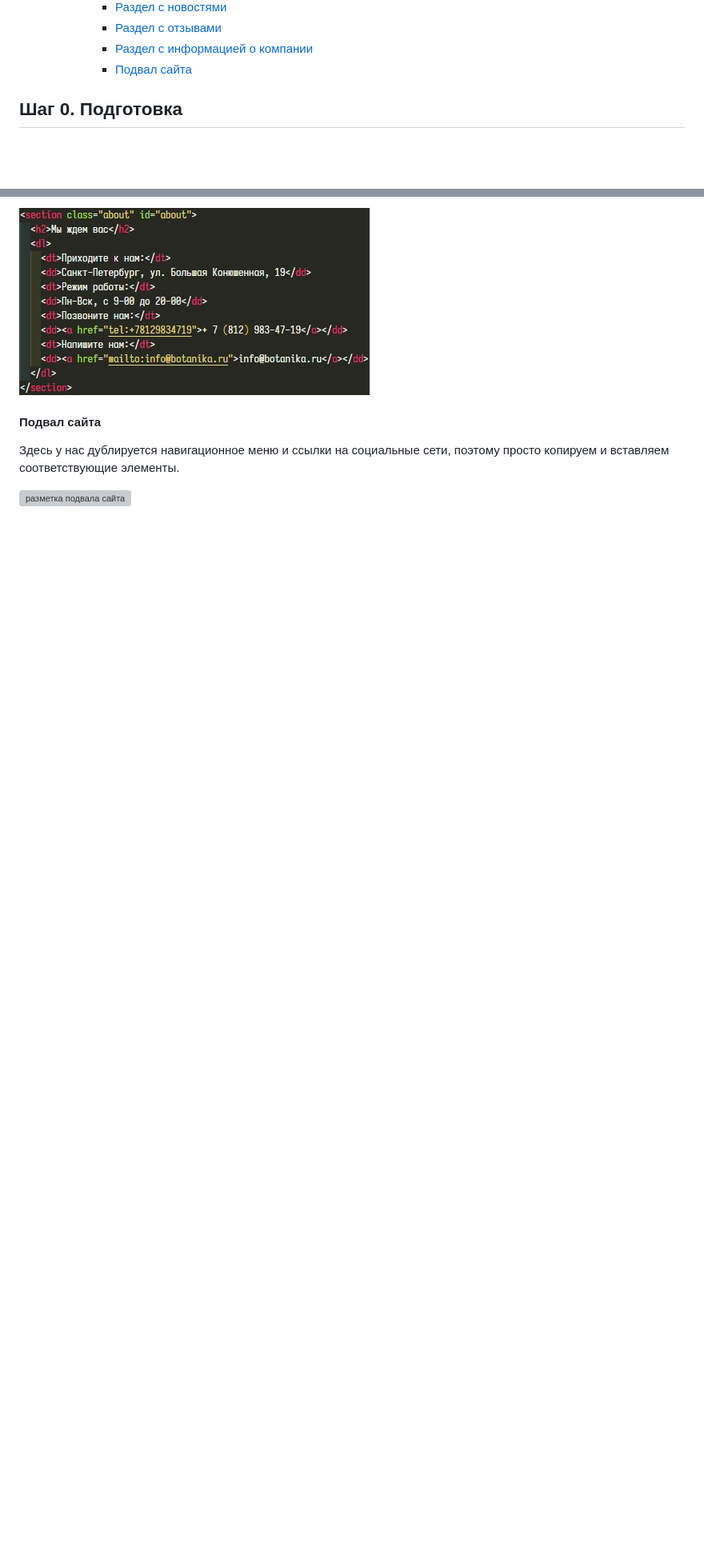
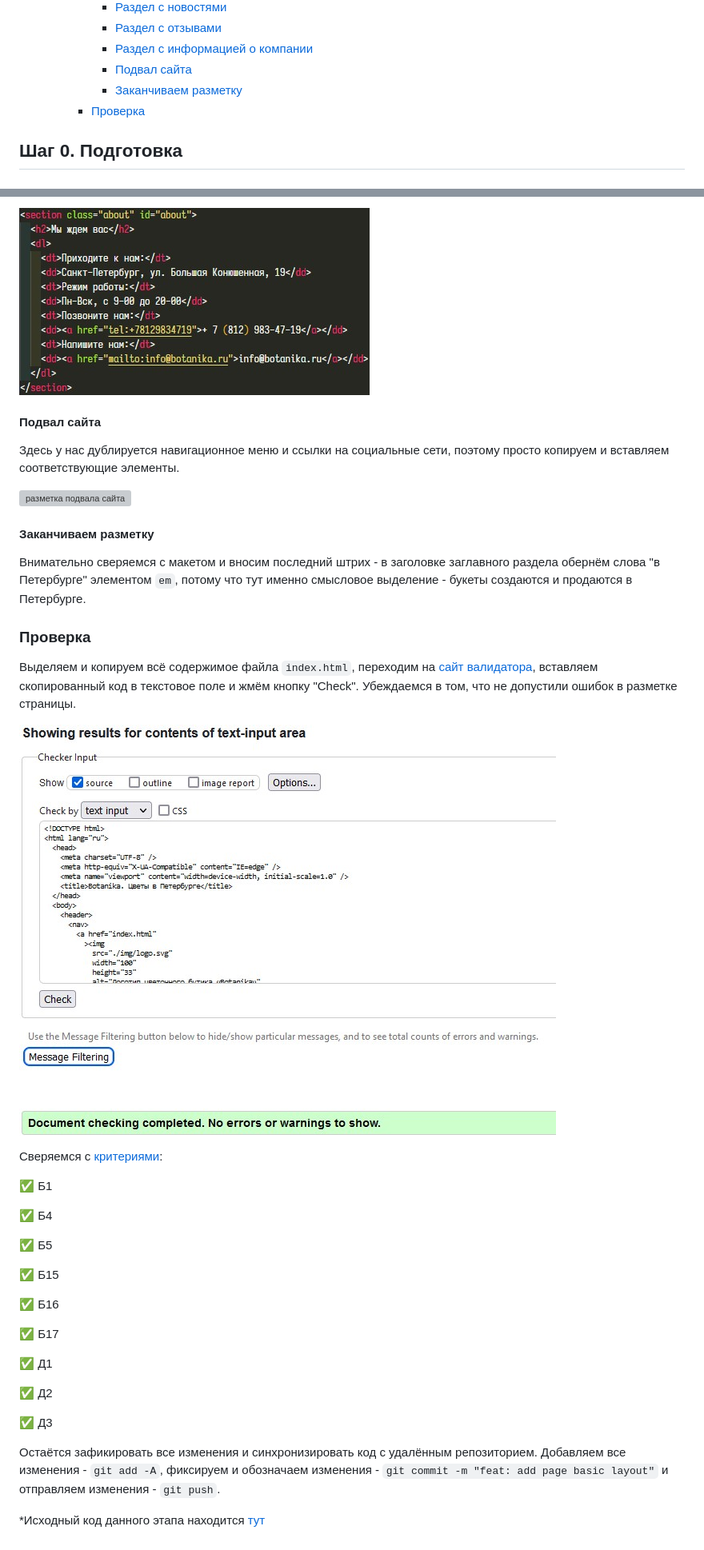
Before and after one commit to npxrus/marathon-example, a Markdown page: README.md, 2 parts joined by grey strips. Shown: that part at 80% size. Rendered like a GitHub page; pictures changed too: img/01-22.jpg (added); blank space fills up the shorter version; grey boxes are pictures that could not be loaded.

Commit message:
feat: finish step-1

```diff
--- a/README.md
+++ b/README.md
@@ -33,6 +33,8 @@
       - [Раздел с отзывами](#раздел-с-отзывами)
       - [Раздел с информацией о компании](#раздел-с-информацией-о-компании)
       - [Подвал сайта](#подвал-сайта)
+      - [Заканчиваем разметку](#заканчиваем-разметку)
+    - [Проверка](#проверка)
 
 ## Шаг 0. Подготовка
 
@@ -201,3 +203,35 @@
 Здесь у нас дублируется навигационное меню и ссылки на социальные сети, поэтому просто копируем и вставляем соответствующие элементы.
 
 ![разметка подвала сайта](./img/01-21.jpg)
+
+#### Заканчиваем разметку
+Внимательно сверяемся с макетом и вносим последний штрих - в заголовке заглавного раздела обернём слова "в Петербурге" элементом `em`, потому что тут именно смысловое выделение - букеты создаются и продаются в Петербурге.
+
+### Проверка
+Выделяем и копируем всё содержимое файла `index.html`, переходим на [сайт валидатора](https://validator.w3.org/#validate_by_input), вставляем скопированный код в текстовое поле и жмём кнопку "Check". Убеждаемся в том, что не допустили ошибок в разметке страницы.
+
+![проверка кода](img/01-22.jpg)
+
+Сверяемся с [критериями](https://docs.google.com/document/d/1fIqqTw3IjezXCrmIDI5dGbH6bGNhVlTlEU6GZcL6m9U/edit):
+
+✅ Б1
+
+✅ Б4
+
+✅ Б5
+
+✅ Б15
+
+✅ Б16
+
+✅ Б17
+
+✅ Д1
+
+✅ Д2
+
+✅ Д3
+
+Остаётся зафикировать все изменения и синхронизировать код с удалённым репозиторием. Добавляем все изменения - `git add -A`, фиксируем и обозначаем изменения - `git commit -m "feat: add page basic layout"` и отправляем изменения - `git push`.
+
+*Исходный код данного этапа находится [тут](./step-1/)
```
Also changed, not shown: other parts of README.md (+1 -1 lines), 1 other file.
